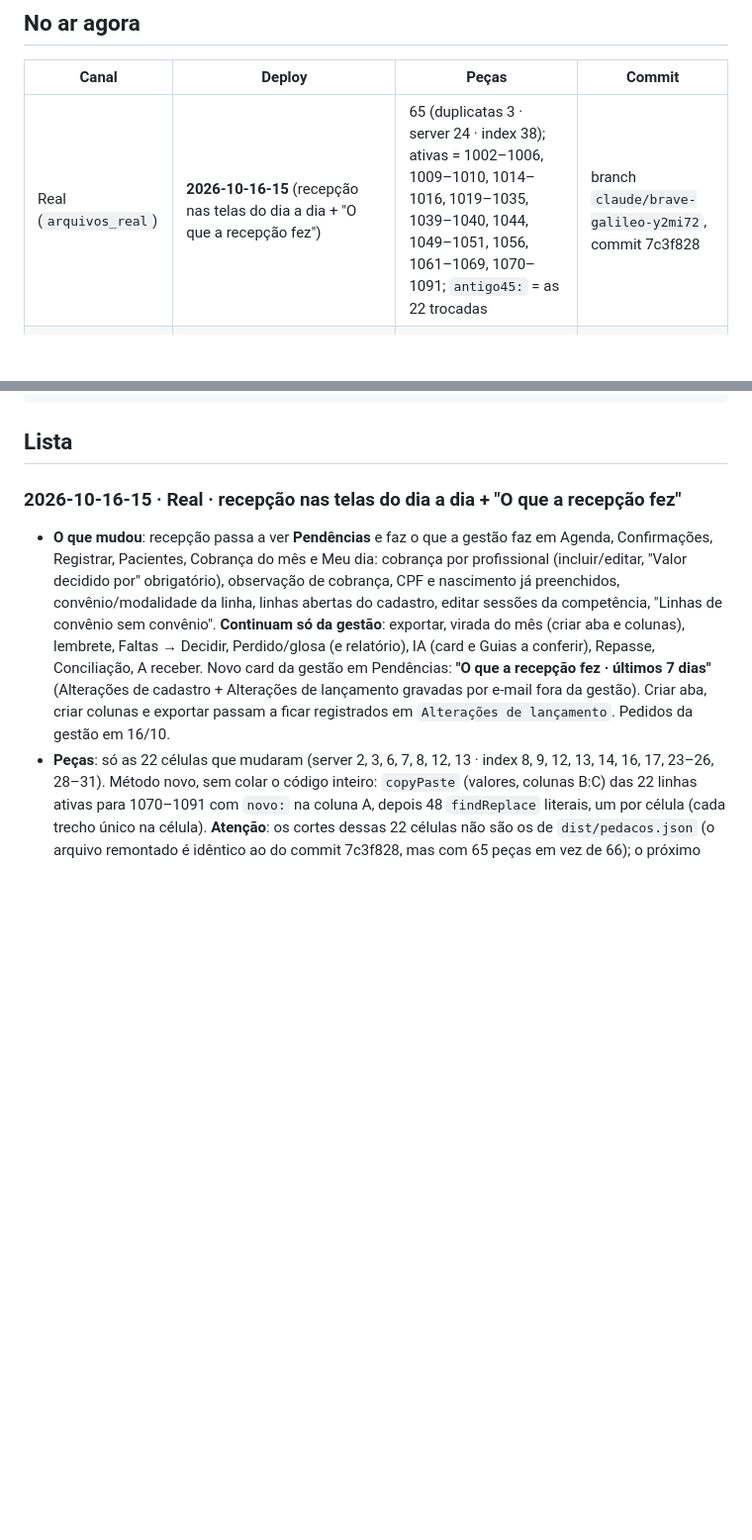
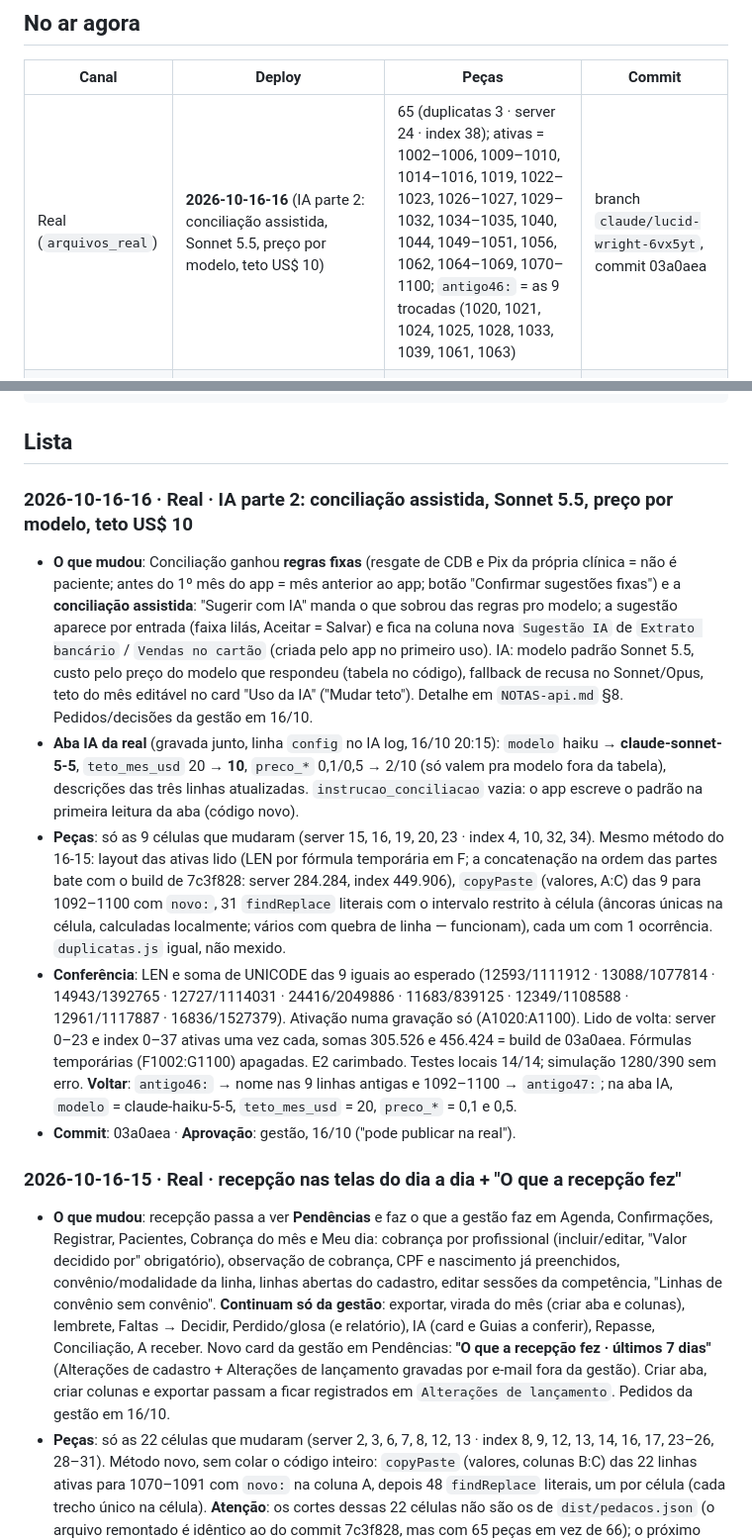
Before and after one commit to administrativo1991/main, a Markdown page: docs/DEPLOYS.md, 2 parts joined by grey strips. Shown at 99% size. GitHub-like rendering; blank space fills up the shorter version.

Commit message:
Docs: deploy 2026-10-16-16 (real) no DEPLOYS e no NOTAS-api
Co-Authored-By: Claude Opus 5.5 <noreply@anthropic.com>
Claude-Session: https://claude.ai/code/session_01WKZjAs9ptoiEkpzqrXkCpf

````diff
--- a/docs/DEPLOYS.md
+++ b/docs/DEPLOYS.md
@@ -23,7 +23,7 @@ coluna E não afeta o app. Atualizar `E2` faz parte de toda publicação (passo
 
 | Canal | Deploy | Peças | Commit |
 |---|---|---|---|
-| Real (`arquivos_real`) | **2026-10-16-15** (recepção nas telas do dia a dia + "O que a recepção fez") | 65 (duplicatas 3 · server 24 · index 38); ativas = 1002–1006, 1009–1010, 1014–1016, 1019–1035, 1039–1040, 1044, 1049–1051, 1056, 1061–1069, 1070–1091; `antigo45:` = as 22 trocadas | branch `claude/brave-galileo-y2mi72`, commit 7c3f828 |
+| Real (`arquivos_real`) | **2026-10-16-16** (IA parte 2: conciliação assistida, Sonnet 5.5, preço por modelo, teto US$ 10) | 65 (duplicatas 3 · server 24 · index 38); ativas = 1002–1006, 1009–1010, 1014–1016, 1019, 1022–1023, 1026–1027, 1029–1032, 1034–1035, 1040, 1044, 1049–1051, 1056, 1062, 1064–1069, 1070–1100; `antigo46:` = as 9 trocadas (1020, 1021, 1024, 1025, 1028, 1033, 1039, 1061, 1063) | branch `claude/lucid-wright-6vx5yt`, commit 03a0aea |
 | Teste (`arquivos`) | **2026-10-16-10** (Alertas, ⚠ abre a Ficha) | 60 (duplicatas 3 · server 20 · index 37), linhas 750–809; `antigo42:` = as do 16-09 (690–749) | branch `claude/sweet-wozniak-aviy8u`, commit cede9d7 |
 | Carregador real | 2026-10-16 (`dist/Code.real.gs` com `gatilhoDiarioIA` + permissões; versão 2 do projeto real, implantada pela gestão em 16/10 17:27) | — | 618b511 |
 | Carregador teste | 2026-10-04-01 + nova versão pendente desde 05/10 (permissão do Drive, ver `COMO-INSTALAR.md`) | — | — |
@@ -48,6 +48,29 @@ Modelo:
 ```
 
 ## Lista
+
+### 2026-10-16-16 · Real · IA parte 2: conciliação assistida, Sonnet 5.5, preço por modelo, teto US$ 10
+- **O que mudou**: Conciliação ganhou **regras fixas** (resgate de CDB e Pix da própria clínica = não é paciente; antes do 1º
+  mês do app = mês anterior ao app; botão "Confirmar sugestões fixas") e a **conciliação assistida**: "Sugerir com IA" manda o
+  que sobrou das regras pro modelo; a sugestão aparece por entrada (faixa lilás, Aceitar = Salvar) e fica na coluna nova
+  `Sugestão IA` de `Extrato bancário` / `Vendas no cartão` (criada pelo app no primeiro uso). IA: modelo padrão Sonnet 5.5,
+  custo pelo preço do modelo que respondeu (tabela no código), fallback de recusa no Sonnet/Opus, teto do mês editável no
+  card "Uso da IA" ("Mudar teto"). Detalhe em `NOTAS-api.md` §8. Pedidos/decisões da gestão em 16/10.
+- **Aba IA da real** (gravada junto, linha `config` no IA log, 16/10 20:15): `modelo` haiku → **claude-sonnet-5-5**,
+  `teto_mes_usd` 20 → **10**, `preco_*` 0,1/0,5 → 2/10 (só valem pra modelo fora da tabela), descrições das três linhas
+  atualizadas. `instrucao_conciliacao` vazia: o app escreve o padrão na primeira leitura da aba (código novo).
+- **Peças**: só as 9 células que mudaram (server 15, 16, 19, 20, 23 · index 4, 10, 32, 34). Mesmo método do 16-15: layout
+  das ativas lido (LEN por fórmula temporária em F; a concatenação na ordem das partes bate com o build de 7c3f828: server
+  284.284, index 449.906), `copyPaste` (valores, A:C) das 9 para 1092–1100 com `novo:`, 31 `findReplace` literais com o
+  intervalo restrito à célula (âncoras únicas na célula, calculadas localmente; vários com quebra de linha — funcionam), cada
+  um com 1 ocorrência. `duplicatas.js` igual, não mexido.
+- **Conferência**: LEN e soma de UNICODE das 9 iguais ao esperado (12593/1111912 · 13088/1077814 · 14943/1392765 ·
+  12727/1114031 · 24416/2049886 · 11683/839125 · 12349/1108588 · 12961/1117887 · 16836/1527379). Ativação numa gravação só
+  (A1020:A1100). Lido de volta: server 0–23 e index 0–37 ativas uma vez cada, somas 305.526 e 456.424 = build de 03a0aea.
+  Fórmulas temporárias (F1002:G1100) apagadas. E2 carimbado. Testes locais 14/14; simulação 1280/390 sem erro.
+  **Voltar**: `antigo46:` → nome nas 9 linhas antigas e 1092–1100 → `antigo47:`; na aba IA, `modelo` = claude-haiku-5-5,
+  `teto_mes_usd` = 20, `preco_*` = 0,1 e 0,5.
+- **Commit**: 03a0aea · **Aprovação**: gestão, 16/10 ("pode publicar na real").
 
 ### 2026-10-16-15 · Real · recepção nas telas do dia a dia + "O que a recepção fez"
 - **O que mudou**: recepção passa a ver **Pendências** e faz o que a gestão faz em Agenda, Confirmações, Registrar,
````
Also changed, not shown: NOTAS-api.md (+4 -4 lines).
